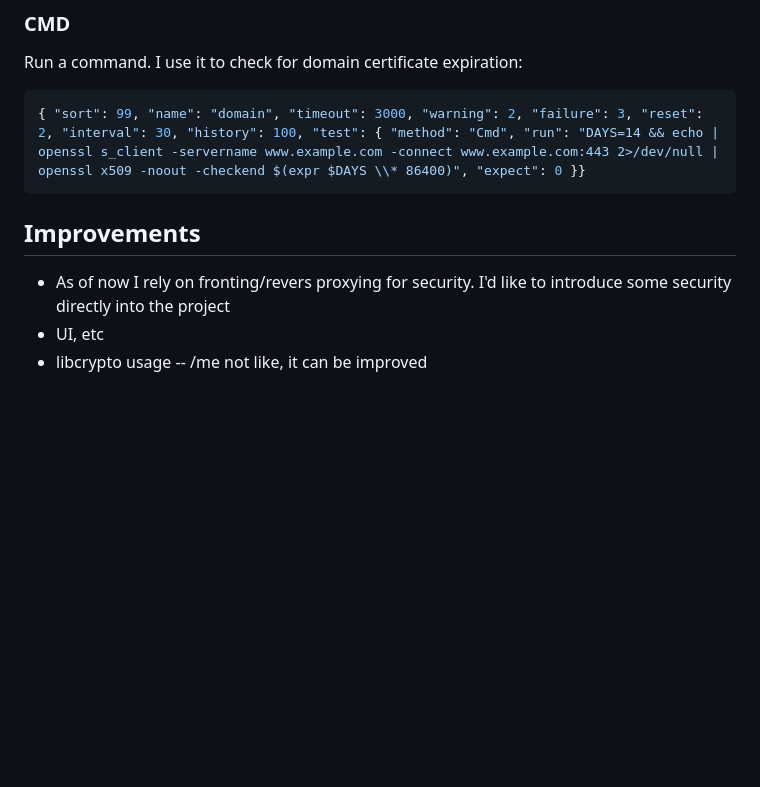
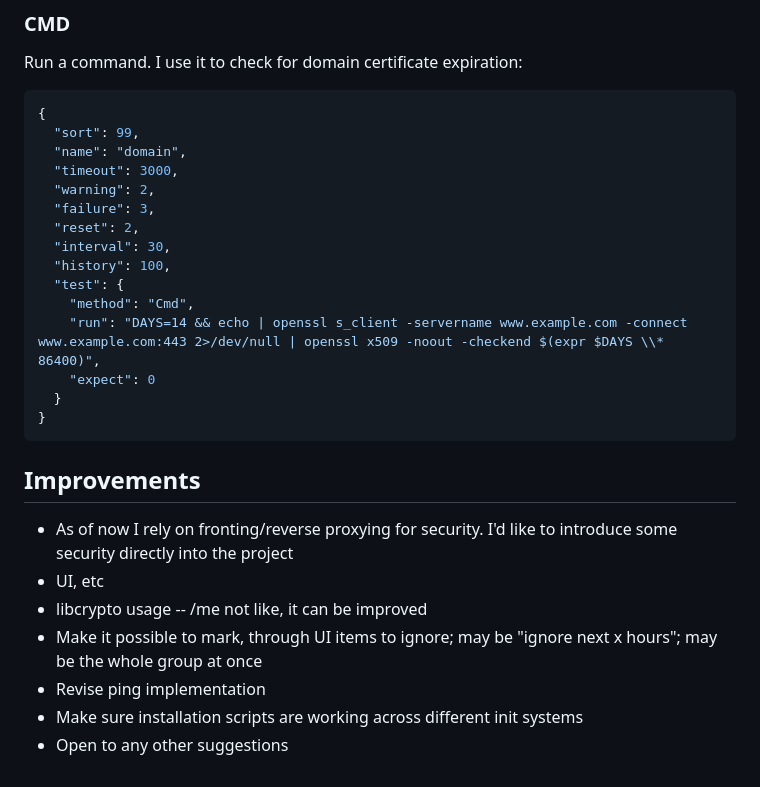
Before and after one commit to rezdm/Argus.cpp, a Markdown page: README.md, the part around the change. Rendered like a GitHub page; blank space fills up the shorter version.

````diff
--- a/README.md
+++ b/README.md
@@ -136,10 +136,28 @@ Perform HTTP GET, check for non-error response. If URL is https, does not check
 ### CMD
 Run a command. I use it to check for domain certificate expiration:
 ```json
-{ "sort": 99, "name": "domain", "timeout": 3000, "warning": 2, "failure": 3, "reset": 2, "interval": 30, "history": 100, "test": { "method": "Cmd", "run": "DAYS=14 && echo | openssl s_client -servername www.example.com -connect www.example.com:443 2>/dev/null | openssl x509 -noout -checkend $(expr $DAYS \\* 86400)", "expect": 0 }}
+{
+  "sort": 99,
+  "name": "domain",
+  "timeout": 3000,
+  "warning": 2,
+  "failure": 3,
+  "reset": 2,
+  "interval": 30,
+  "history": 100,
+  "test": {
+    "method": "Cmd",
+    "run": "DAYS=14 && echo | openssl s_client -servername www.example.com -connect www.example.com:443 2>/dev/null | openssl x509 -noout -checkend $(expr $DAYS \\* 86400)",
+    "expect": 0
+  }
+}
 ```
 
 ## Improvements
-* As of now I rely on fronting/revers proxying for security. I'd like to introduce some security directly into the project
+* As of now I rely on fronting/reverse proxying for security. I'd like to introduce some security directly into the project
 * UI, etc
 * libcrypto usage -- /me not like, it can be improved
+* Make it possible to mark, through UI items to ignore; may be "ignore next x hours"; may be the whole group at once
+* Revise ping implementation
+* Make sure installation scripts are working across different init systems
+* Open to any other suggestions
````
